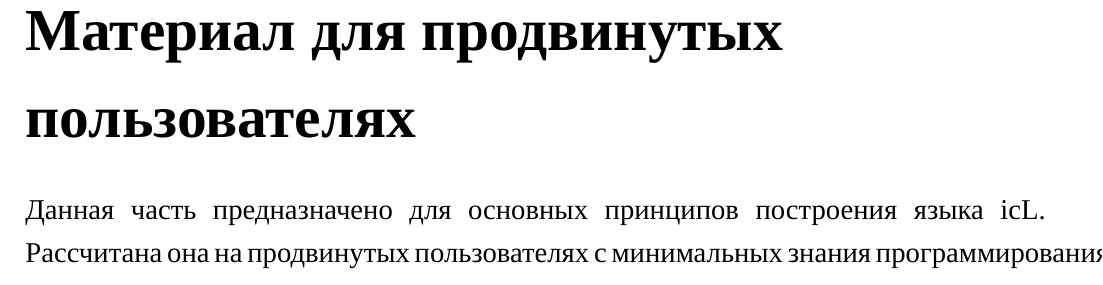
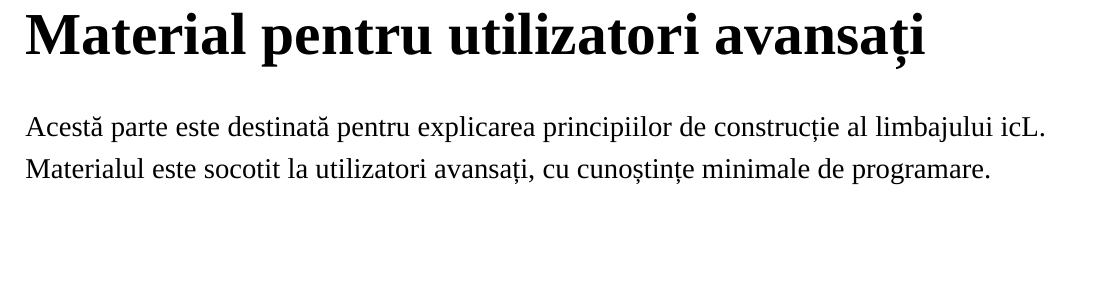
Before and after one commit to web-testing-software/icL, a LaTeX document (standard/moldavian/standart-for-icL-1.0.0.tex, which reads standard/moldavian/part-01-0-advanced-users.tex): part of page 9 of 171, cut at the place of the change, the shorter picture padded with empty space. Compiled offline with XeLaTeX.

Commit message:
Part I translated to moldavian.

```diff
--- a/standard/moldavian/part-01-0-advanced-users.tex
+++ b/standard/moldavian/part-01-0-advanced-users.tex
@@ -1,3 +1,4 @@
-\part{Материал для продвинутых пользователях}
+% !TeX spellcheck = ro_RO
+\part{Material pentru utilizatori avansați}
 
-Данная часть предназначено для основных принципов построения языка icL. Рассчитана она на продвинутых пользователях с минимальных знания программирования.
+Acestă parte este destinată pentru explicarea principiilor de construcție al limbajului icL. Materialul este socotit la utilizatori avansați, cu cunoștințe minimale de programare.
```
